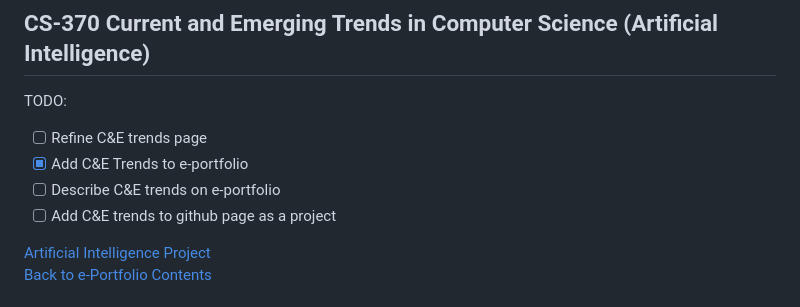
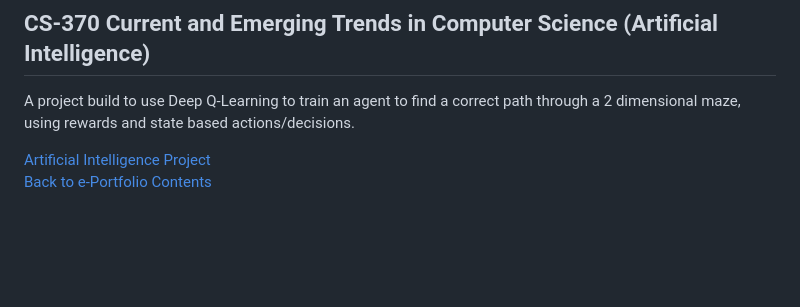
Before and after one commit to AnthonyBaratti/AnthonyBaratti.github.io, a Markdown page: README.md, the part around the change. Drawn GitHub-style; blank space fills up the shorter version.

Commit message:
Update README.md
Updated CS-370 C&E trends.

```diff
--- a/README.md
+++ b/README.md
@@ -32,11 +32,7 @@ A lightweight inventory management web application built using HTML, CSS, and ba
 [Back to e-Portfolio Contents](#e-portfolio-anthony-baratti)
 
 ## CS-370 Current and Emerging Trends in Computer Science (Artificial Intelligence)
-TODO:
-- [ ] Refine C&E trends page
-- [x] Add C&E Trends to e-portfolio
-- [ ] Describe C&E trends on e-portfolio
-- [ ] Add C&E trends to github page as a project
+A project build to use Deep Q-Learning to train an agent to find a correct path through a 2 dimensional maze, using rewards and state based actions/decisions.
 
 [Artificial Intelligence Project](https://github.com/AnthonyBaratti/CS-370-Current-Emerging-Trends-in-CS/tree/main)<br>
 [Back to e-Portfolio Contents](#e-portfolio-anthony-baratti)
```
